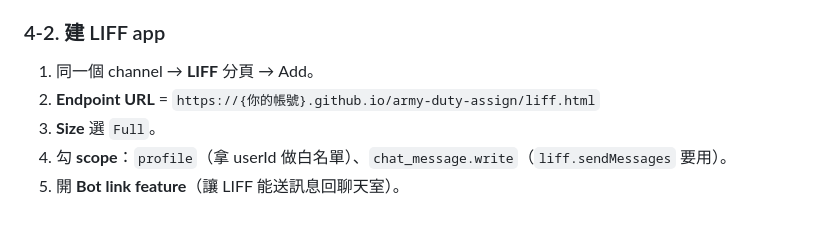
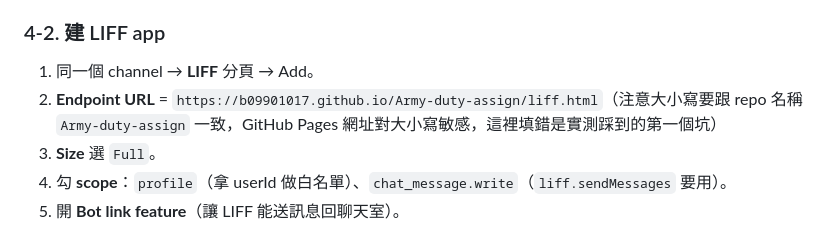
Before and after one commit to b09901017/Army-duty-assign, a Markdown page: docs/line-liff-plan.md, the part around the change. GitHub-like rendering.

Commit message:
docs: 修正規劃書 LIFF Endpoint URL 範例大小寫（實測踩到的坑）
GitHub Pages 網址對 repo 名稱大小寫敏感，repo 是 Army-duty-assign（大寫A），
規劃書原本範例寫成全小寫 army-duty-assign 誤導了 LIFF Endpoint URL 設定，
導致點按鈕開 LIFF 404。程式碼本身沒有硬編這個網址，只需在 LINE Developers
後台改 Endpoint URL，不用動任何 .html/.js/.gs。

Co-Authored-By: Claude Opus 4.8 <noreply@anthropic.com>
Claude-Session: https://claude.ai/code/session_01NLvF1c45pDarg3nRiwe7z9

```diff
--- a/docs/line-liff-plan.md
+++ b/docs/line-liff-plan.md
@@ -92,7 +92,7 @@
 
 ### 4-2. 建 LIFF app
 1. 同一個 channel → **LIFF** 分頁 → Add。
-2. **Endpoint URL** = `https://{你的帳號}.github.io/army-duty-assign/liff.html`
+2. **Endpoint URL** = `https://b09901017.github.io/Army-duty-assign/liff.html`（注意大小寫要跟 repo 名稱 `Army-duty-assign` 一致，GitHub Pages 網址對大小寫敏感，這裡填錯是實測踩到的第一個坑）
 3. **Size** 選 `Full`。
 4. 勾 **scope**：`profile`（拿 userId 做白名單）、`chat_message.write`（`liff.sendMessages` 要用）。
 5. 開 **Bot link feature**（讓 LIFF 能送訊息回聊天室）。
```
